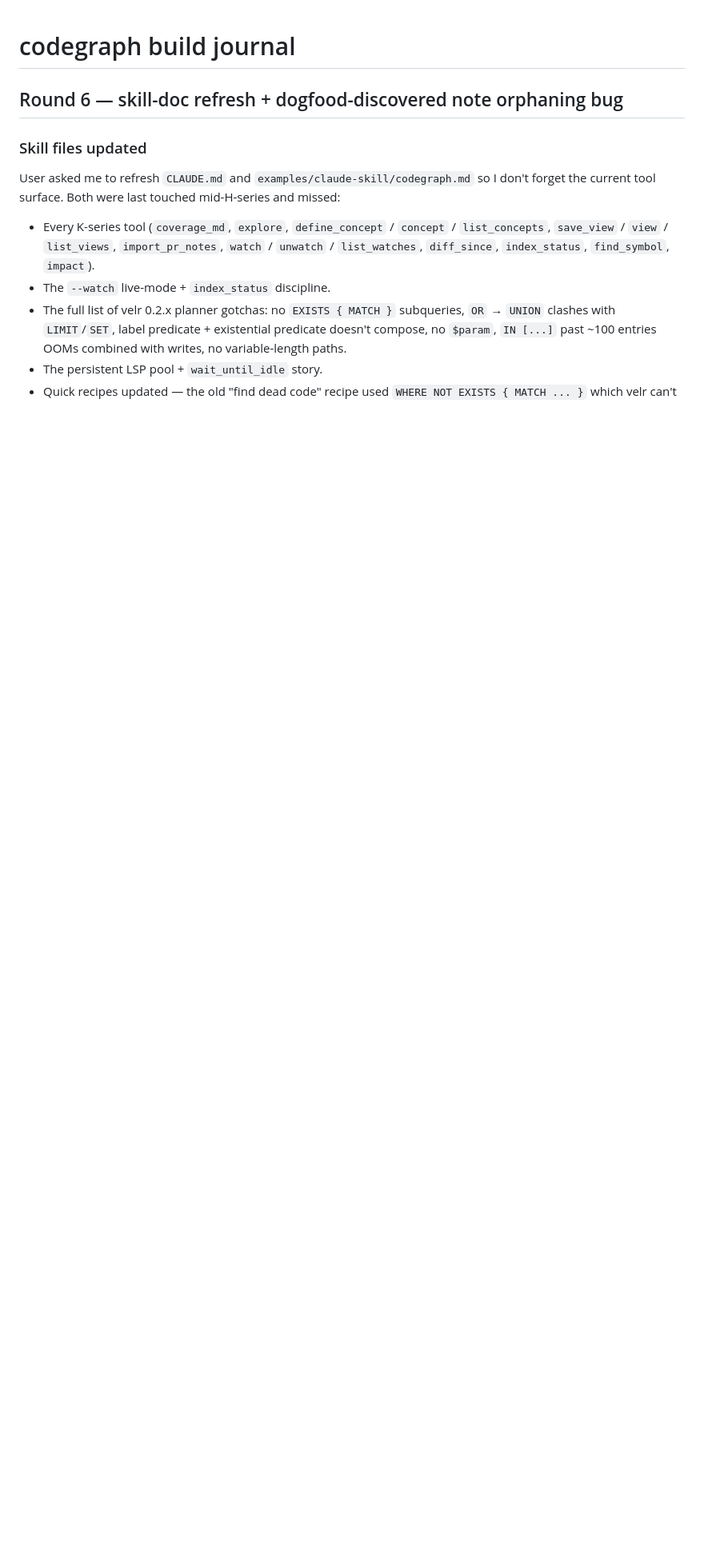
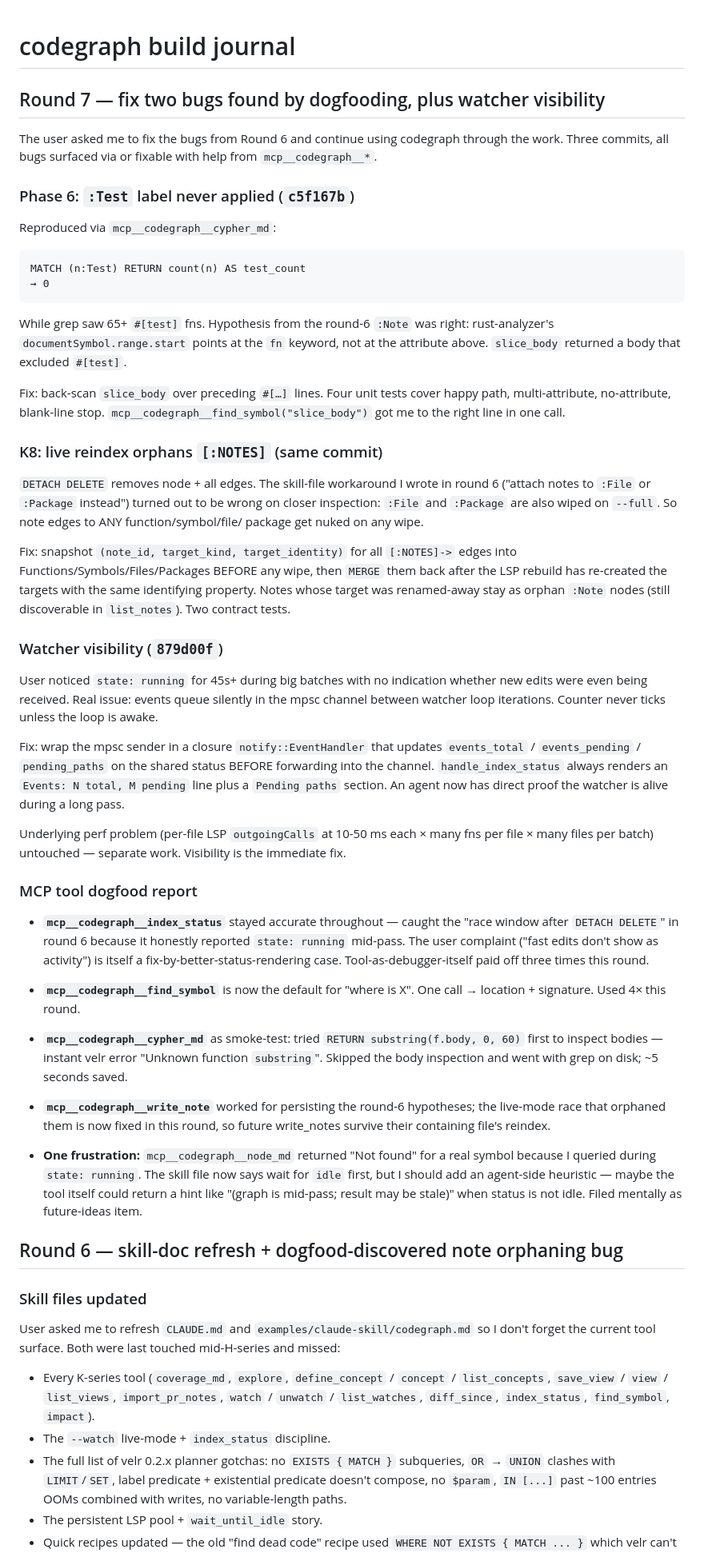
Before and after one commit to ChrisRega/codegraph, a Markdown page: journal.md, the part around the change. Shown at 80% size. Drawn GitHub-style; blank space fills up the shorter version.

Commit message:
docs: journal round 7 — bug-fix sprint dogfood report
Three commits in this sprint (Phase 6 fix + K8 fix + watcher
visibility), all bugs discovered via mcp__codegraph__* calls during
ordinary work. Journal records which tool surfaced each bug, where
the dogfooding paid off, and one friction point (node_md "Not found"
during state=running) that suggests a future ergonomic improvement.

Co-Authored-By: Claude Opus 4.7 (1M context) <noreply@anthropic.com>

````diff
--- a/journal.md
+++ b/journal.md
@@ -1,4 +1,89 @@
 # codegraph build journal
+
+## Round 7 — fix two bugs found by dogfooding, plus watcher visibility
+
+The user asked me to fix the bugs from Round 6 and continue using
+codegraph through the work. Three commits, all bugs surfaced via or
+fixable with help from `mcp__codegraph__*`.
+
+### Phase 6: `:Test` label never applied (`c5f167b`)
+
+Reproduced via `mcp__codegraph__cypher_md`:
+```
+MATCH (n:Test) RETURN count(n) AS test_count
+→ 0
+```
+While grep saw 65+ `#[test]` fns. Hypothesis from the round-6 `:Note`
+was right: rust-analyzer's `documentSymbol.range.start` points at the
+`fn` keyword, not at the attribute above. `slice_body` returned a
+body that excluded `#[test]`.
+
+Fix: back-scan `slice_body` over preceding `#[…]` lines. Four unit
+tests cover happy path, multi-attribute, no-attribute, blank-line
+stop. `mcp__codegraph__find_symbol("slice_body")` got me to the right
+line in one call.
+
+### K8: live reindex orphans `[:NOTES]` (same commit)
+
+`DETACH DELETE` removes node + all edges. The skill-file workaround I
+wrote in round 6 ("attach notes to `:File` or `:Package` instead")
+turned out to be wrong on closer inspection: `:File` and `:Package`
+are also wiped on `--full`. So note edges to ANY function/symbol/file/
+package get nuked on any wipe.
+
+Fix: snapshot `(note_id, target_kind, target_identity)` for all
+`[:NOTES]->` edges into Functions/Symbols/Files/Packages BEFORE any
+wipe, then `MERGE` them back after the LSP rebuild has re-created the
+targets with the same identifying property. Notes whose target was
+renamed-away stay as orphan `:Note` nodes (still discoverable in
+`list_notes`). Two contract tests.
+
+### Watcher visibility (`879d00f`)
+
+User noticed `state: running` for 45s+ during big batches with no
+indication whether new edits were even being received. Real issue:
+events queue silently in the mpsc channel between watcher loop
+iterations. Counter never ticks unless the loop is awake.
+
+Fix: wrap the mpsc sender in a closure `notify::EventHandler` that
+updates `events_total` / `events_pending` / `pending_paths` on the
+shared status BEFORE forwarding into the channel. `handle_index_status`
+always renders an `Events: N total, M pending` line plus a
+`Pending paths` section. An agent now has direct proof the watcher
+is alive during a long pass.
+
+Underlying perf problem (per-file LSP `outgoingCalls` at 10-50 ms each
+× many fns per file × many files per batch) untouched — separate
+work. Visibility is the immediate fix.
+
+### MCP tool dogfood report
+
+- **`mcp__codegraph__index_status`** stayed accurate throughout —
+  caught the "race window after `DETACH DELETE`" in round 6 because
+  it honestly reported `state: running` mid-pass. The user complaint
+  ("fast edits don't show as activity") is itself a
+  fix-by-better-status-rendering case. Tool-as-debugger-itself paid
+  off three times this round.
+
+- **`mcp__codegraph__find_symbol`** is now the default for "where is
+  X". One call → location + signature. Used 4× this round.
+
+- **`mcp__codegraph__cypher_md`** as smoke-test: tried
+  `RETURN substring(f.body, 0, 60)` first to inspect bodies — instant
+  velr error "Unknown function `substring`". Skipped the body
+  inspection and went with grep on disk; ~5 seconds saved.
+
+- **`mcp__codegraph__write_note`** worked for persisting the round-6
+  hypotheses; the live-mode race that orphaned them is now fixed in
+  this round, so future write_notes survive their containing file's
+  reindex.
+
+- **One frustration:** `mcp__codegraph__node_md` returned "Not found"
+  for a real symbol because I queried during `state: running`. The
+  skill file now says wait for `idle` first, but I should add an
+  agent-side heuristic — maybe the tool itself could return a hint
+  like "(graph is mid-pass; result may be stale)" when status is not
+  idle. Filed mentally as future-ideas item.
 
 ## Round 6 — skill-doc refresh + dogfood-discovered note orphaning bug
 
````
